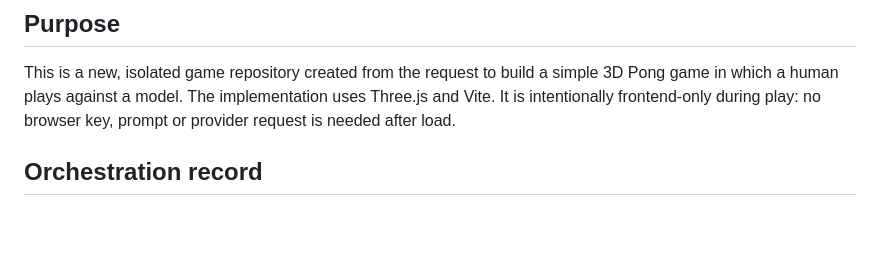
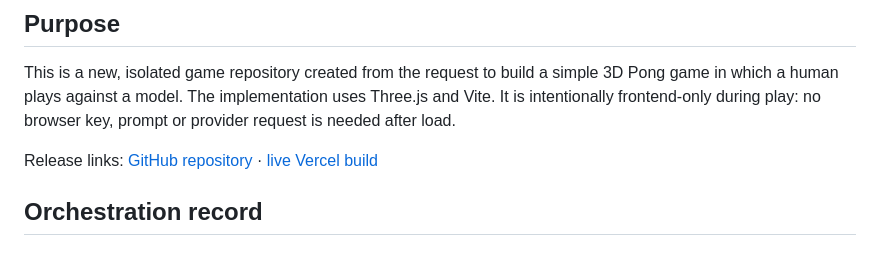
Before and after one commit to Maca2024/3d-pong-model-arena, a Markdown page: CONTEXT.md, the part around the change. Drawn GitHub-style; blank space fills up the shorter version.

Commit message:
docs: add release links

```diff
--- a/CONTEXT.md
+++ b/CONTEXT.md
@@ -3,6 +3,8 @@
 ## Purpose
 
 This is a new, isolated game repository created from the request to build a simple 3D Pong game in which a human plays against a model. The implementation uses Three.js and Vite. It is intentionally frontend-only during play: no browser key, prompt or provider request is needed after load.
+
+Release links: [GitHub repository](https://github.com/Maca2024/3d-pong-model-arena) · [live Vercel build](https://3d-pong-model-arena.vercel.app)
 
 ## Orchestration record
 
```
Also changed, not shown: README.md (+1 -0 lines).
